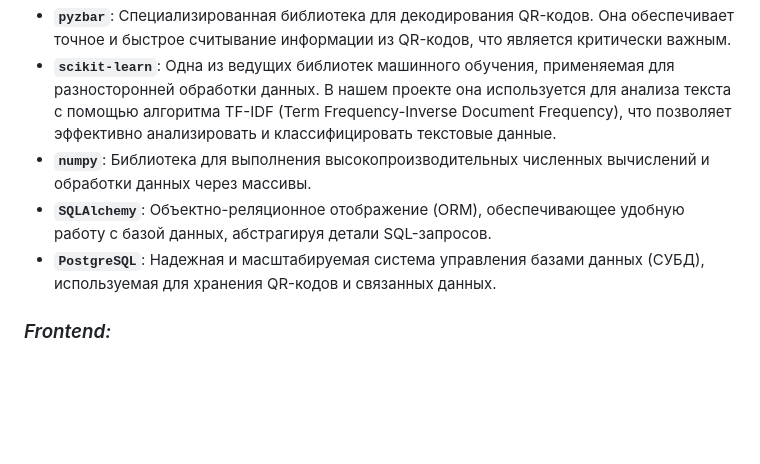
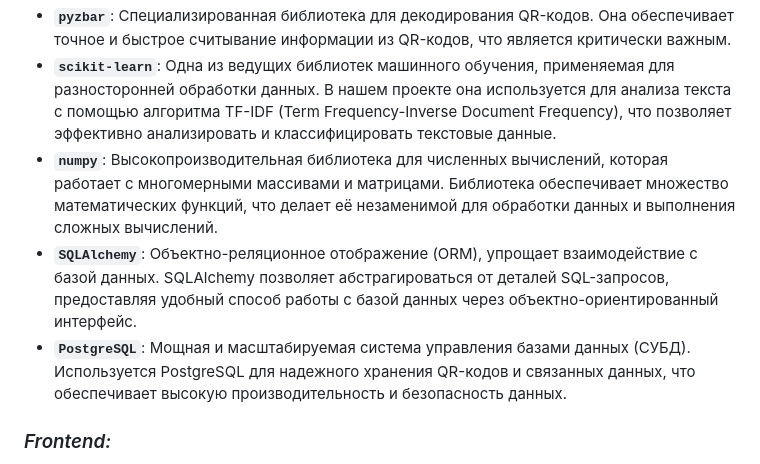
Before and after one commit to Solrikk/QRVision, a Markdown page: README_RU.md, the part around the change. Rendered like a GitHub page; blank space fills up the shorter version.

```diff
--- a/README_RU.md
+++ b/README_RU.md
@@ -15,9 +15,9 @@
 - **`OpenCV`**: Библиотека компьютерного зрения, применяемая для обработки изображений. Мы используем ее для выполнения различных операций преобразования изображений, что способствует улучшению распознавания QR-кодов, включая фильтрацию шума и коррекцию искажений.
 - **`pyzbar`**: Специализированная библиотека для декодирования QR-кодов. Она обеспечивает точное и быстрое считывание информации из QR-кодов, что является критически важным.
 - **`scikit-learn`**: Одна из ведущих библиотек машинного обучения, применяемая для разносторонней обработки данных. В нашем проекте она используется для анализа текста с помощью алгоритма TF-IDF (Term Frequency-Inverse Document Frequency), что позволяет эффективно анализировать и классифицировать текстовые данные.
-- **`numpy`**: Библиотека для выполнения высокопроизводительных численных вычислений и обработки данных через массивы.
-- **`SQLAlchemy`**: Объектно-реляционное отображение (ORM), обеспечивающее удобную работу с базой данных, абстрагируя детали SQL-запросов.
-- **`PostgreSQL`**: Надежная и масштабируемая система управления базами данных (СУБД), используемая для хранения QR-кодов и связанных данных.
+- **`numpy`**: Высокопроизводительная библиотека для численных вычислений, которая работает с многомерными массивами и матрицами. Библиотека обеспечивает множество математических функций, что делает её незаменимой для обработки данных и выполнения сложных вычислений.
+- **`SQLAlchemy`**: Объектно-реляционное отображение (ORM), упрощает взаимодействие с базой данных. SQLAlchemy позволяет абстрагироваться от деталей SQL-запросов, предоставляя удобный способ работы с базой данных через объектно-ориентированный интерфейс.
+- **`PostgreSQL`**: Мощная и масштабируемая система управления базами данных (СУБД). Используется PostgreSQL для надежного хранения QR-кодов и связанных данных, что обеспечивает высокую производительность и безопасность данных.
 
 ### _Frontend:_
 
```
